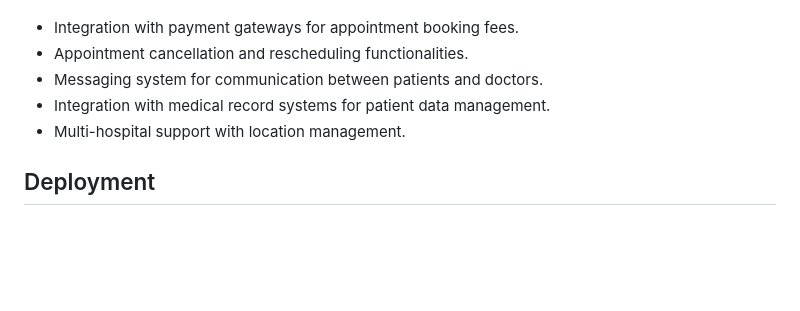
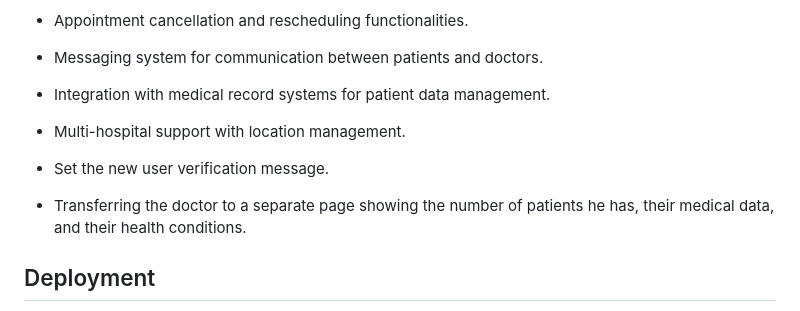
Before and after one commit to Hana00661/Hospital_management_system, a Markdown page: README.md, the part around the change. GitHub-like rendering; blank space fills up the shorter version.

Commit message:
set the new user readme update

```diff
--- a/README.md
+++ b/README.md
@@ -160,6 +160,9 @@ This project serves as a foundation for building a comprehensive hospital manage
 - Integration with medical record systems for patient data management.
 - Multi-hospital support with location management.
 
+- Set the new user verification message.
+
+- Transferring the doctor to a separate page showing the number of patients he has, their medical data, and their health conditions.
 ## Deployment
 
 To deploy this project, you can use platforms like Heroku or AWS. Follow their documentation for deployment instructions.
```
